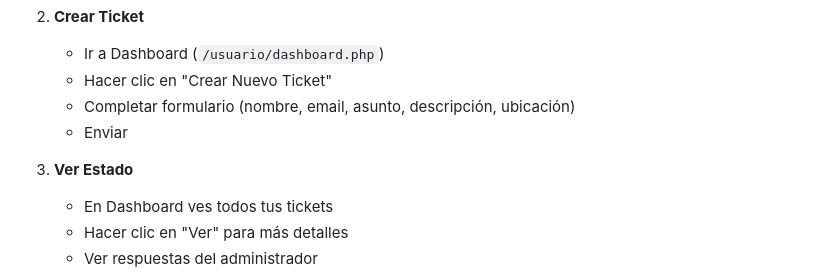
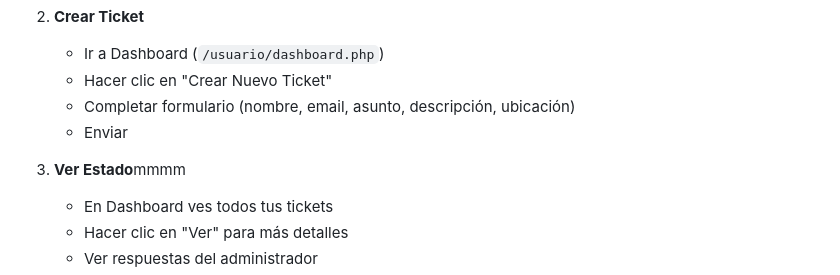
Before and after one commit to alexandrafamsasistem1-source/Marlon_ayuda, a Markdown page: README.md, the part around one of its changes. Drawn GitHub-style.

Commit message:
se modifico el readme

```diff
--- a/README.md
+++ b/README.md
@@ -237,7 +237,7 @@ proyecto_ayuda_app/
    - Completar formulario (nombre, email, asunto, descripción, ubicación)
    - Enviar
 
-3. **Ver Estado**
+3. **Ver Estado**mmmm
    - En Dashboard ves todos tus tickets
    - Hacer clic en "Ver" para más detalles
    - Ver respuestas del administrador
```
Also changed, not shown: other parts of README.md (+1 -1 lines).
